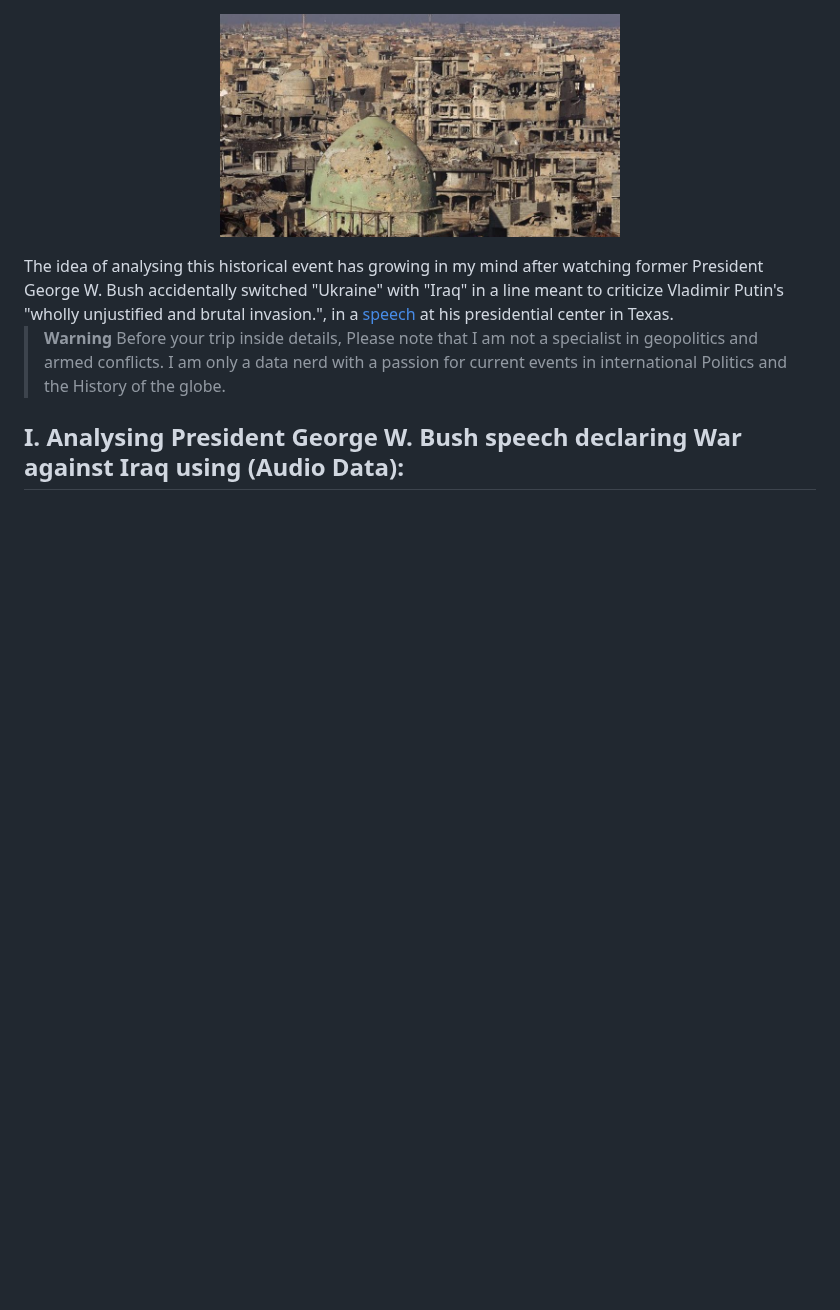
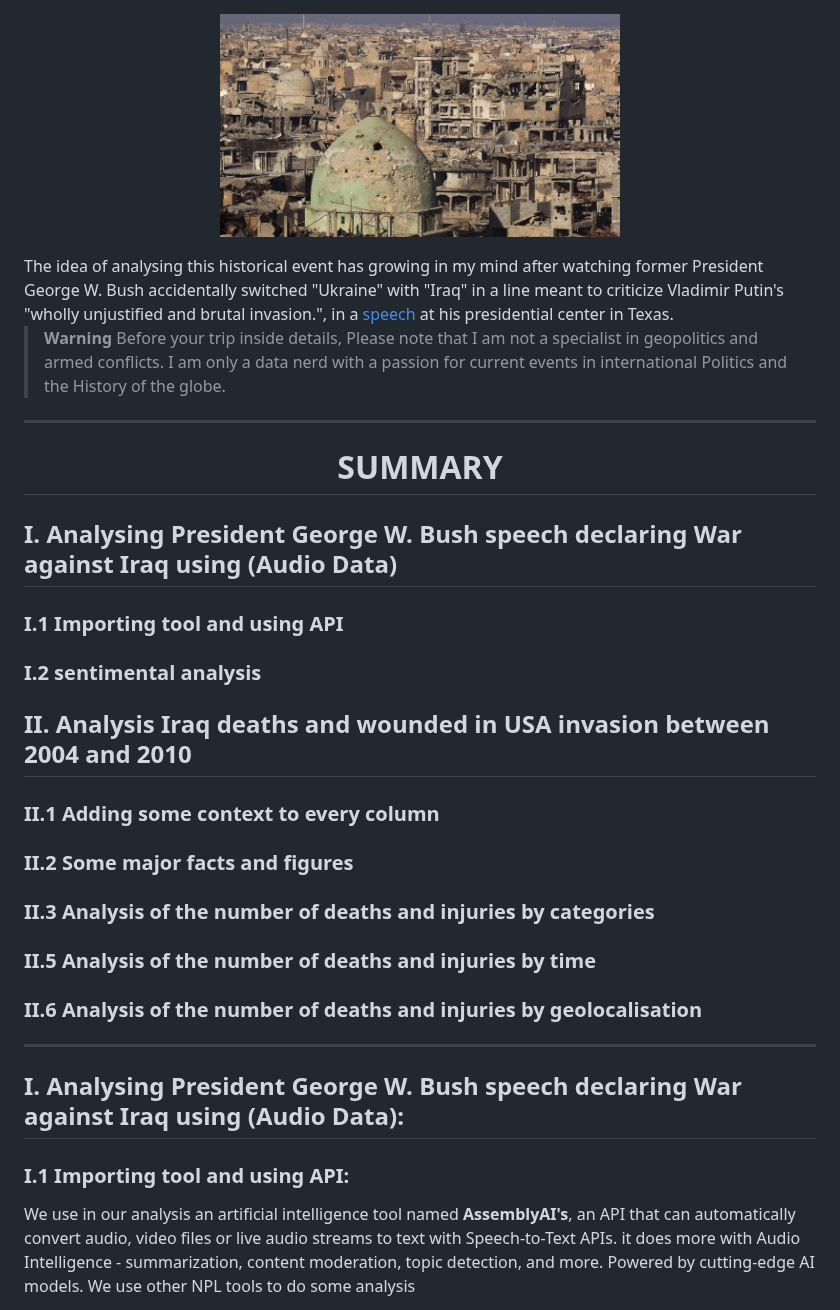
Before and after one commit to BentarHamza/IraqWar, a Markdown page: README.md, the part around one of its changes. Drawn GitHub-style; blank space fills up the shorter version.

```diff
--- a/README.md
+++ b/README.md
@@ -6,10 +6,29 @@
 </p>
 The idea of analysing this historical event has growing in my mind after watching  former President George W. Bush accidentally switched "Ukraine" with "Iraq" in a line meant to criticize Vladimir Putin's "wholly unjustified and brutal invasion.", in a  <a href="https://www.youtube.com/watch?v=lrnaqpkBmOA&ab_channel=GuardianNews">speech</a> at his presidential center in Texas.
 
+
+
 >__Warning__
 > Before your trip inside details, Please note that I am not a specialist in geopolitics and armed conflicts. I am only a data nerd with a passion for current events in international Politics and the History of the globe.
+--------------------------------
+<h1 align="center">SUMMARY</h1>
+
+## I. Analysing President George W. Bush speech declaring War against Iraq using (Audio Data)
+### I.1 Importing tool and using API
+### I.2 sentimental analysis
+## II. Analysis Iraq deaths and wounded in USA invasion between 2004 and 2010
+### II.1 Adding some context to every column
+### II.2 Some major facts and figures
+### II.3 Analysis of the number of deaths and injuries by categories
+### II.5 Analysis of the number of deaths and injuries by time
+### II.6 Analysis of the number of deaths and injuries by geolocalisation
+----------------------------
+
+
 
 ## I. Analysing President George W. Bush speech declaring War against Iraq using (Audio Data):
 
+### I.1 Importing tool and using API:
 
+We use in our analysis an artificial intelligence  tool named **AssemblyAI's**, an API that can automatically convert audio, video files or live audio streams to text with Speech-to-Text APIs. it does more with Audio Intelligence - summarization, content moderation, topic detection, and more. Powered by cutting-edge AI models. We use other NPL tools to do some analysis
 
```
Also changed, not shown: other parts of README.md (+20 -3 lines).
